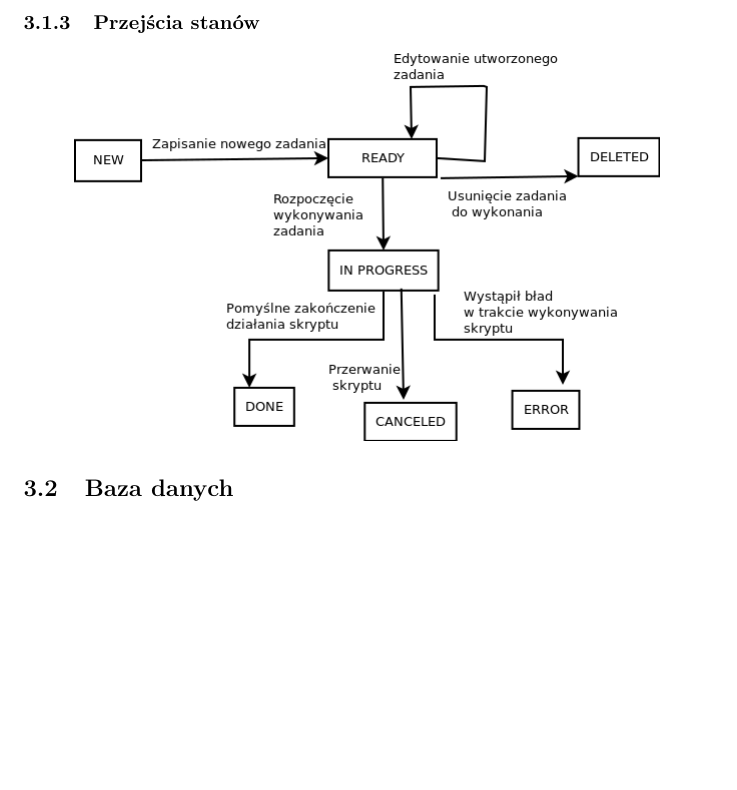
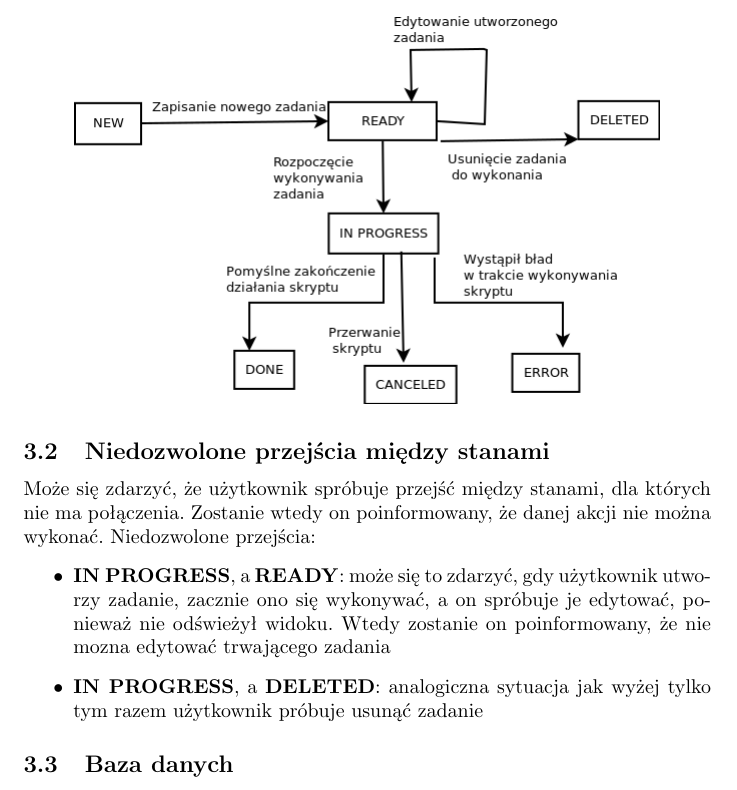
Before and after one commit to kanadas/IO, a LaTeX document (papiery/architecture2.tex): part of page 3 of 7, cut at the place of the change, the shorter picture padded with empty space. Compiled offline with pdfLaTeX.

Commit message:
Forbidden transition between states

```diff
--- a/papiery/architecture2.tex
+++ b/papiery/architecture2.tex
@@ -43,6 +43,13 @@ Użytkownik po wejściu na stronę zobaczy po lewej stronie listę wszystkich za
 
 \subsubsection{Przejścia stanów}
 \begin{center}\includegraphics[scale=0.5]{states_diagram}\end{center}
+
+\subsection{Niedozwolone przejścia między stanami}
+Może się zdarzyć, że użytkownik spróbuje przejść między stanami, dla których nie ma połączenia. Zostanie wtedy on poinformowany, że danej akcji nie można wykonać. Niedozwolone przejścia:
+\begin{itemize}
+\item \textbf{IN PROGRESS}, a \textbf{READY}: może się to zdarzyć, gdy użytkownik utworzy zadanie, zacznie ono się wykonywać, a on spróbuje je edytować, ponieważ nie odświeżył widoku. Wtedy zostanie on poinformowany, że nie mozna edytować trwającego zadania
+\item \textbf{IN PROGRESS}, a \textbf{DELETED}: analogiczna sytuacja jak wyżej tylko tym razem użytkownik próbuje usunąć zadanie
+\end{itemize}
 
 \subsection{Baza danych}
 
```
Also changed, not shown: papiery/architecture2.pdf, papiery/images/ui_b.png, papiery/architecture2.tex (5 more changed lines).
